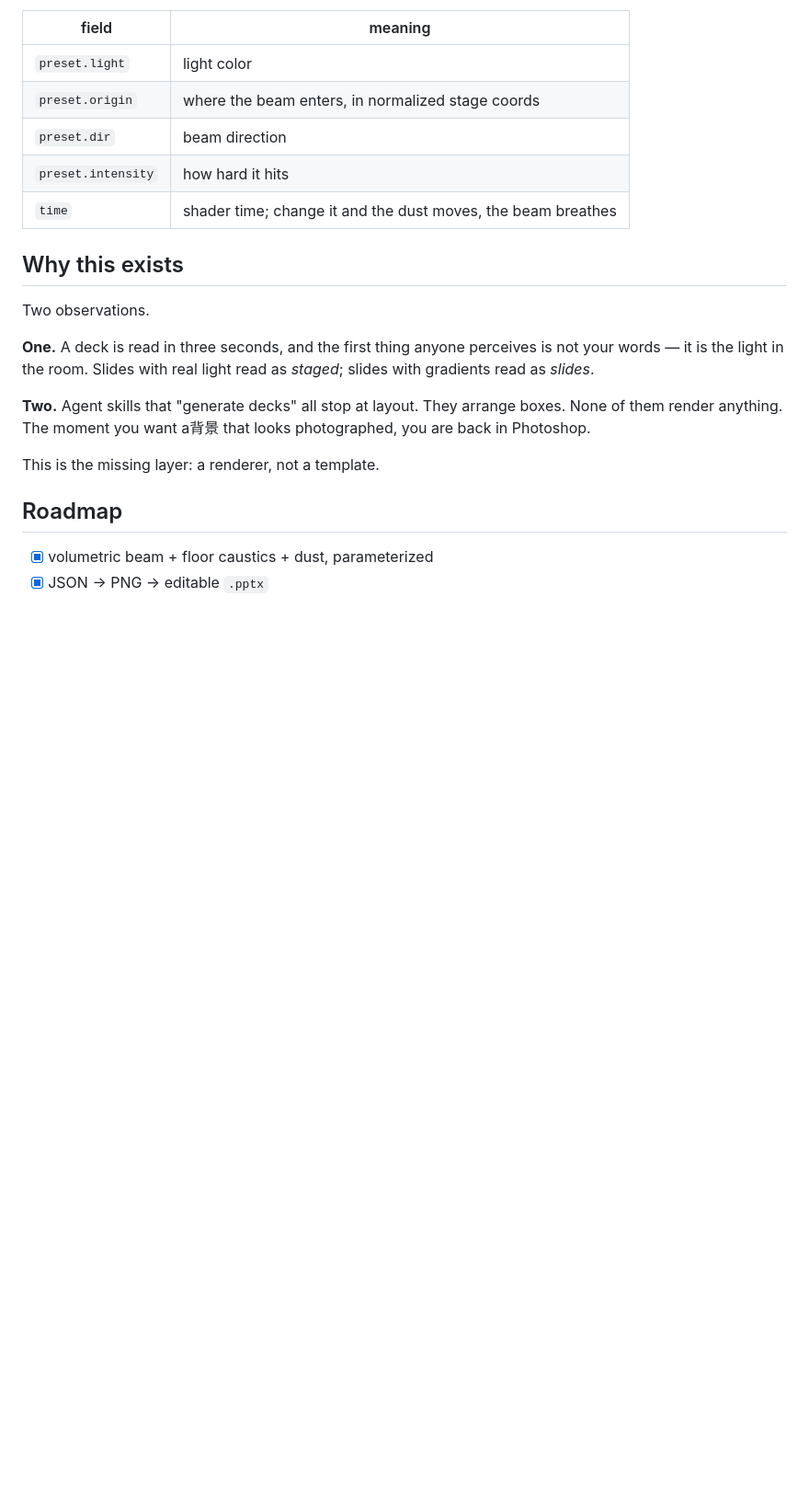
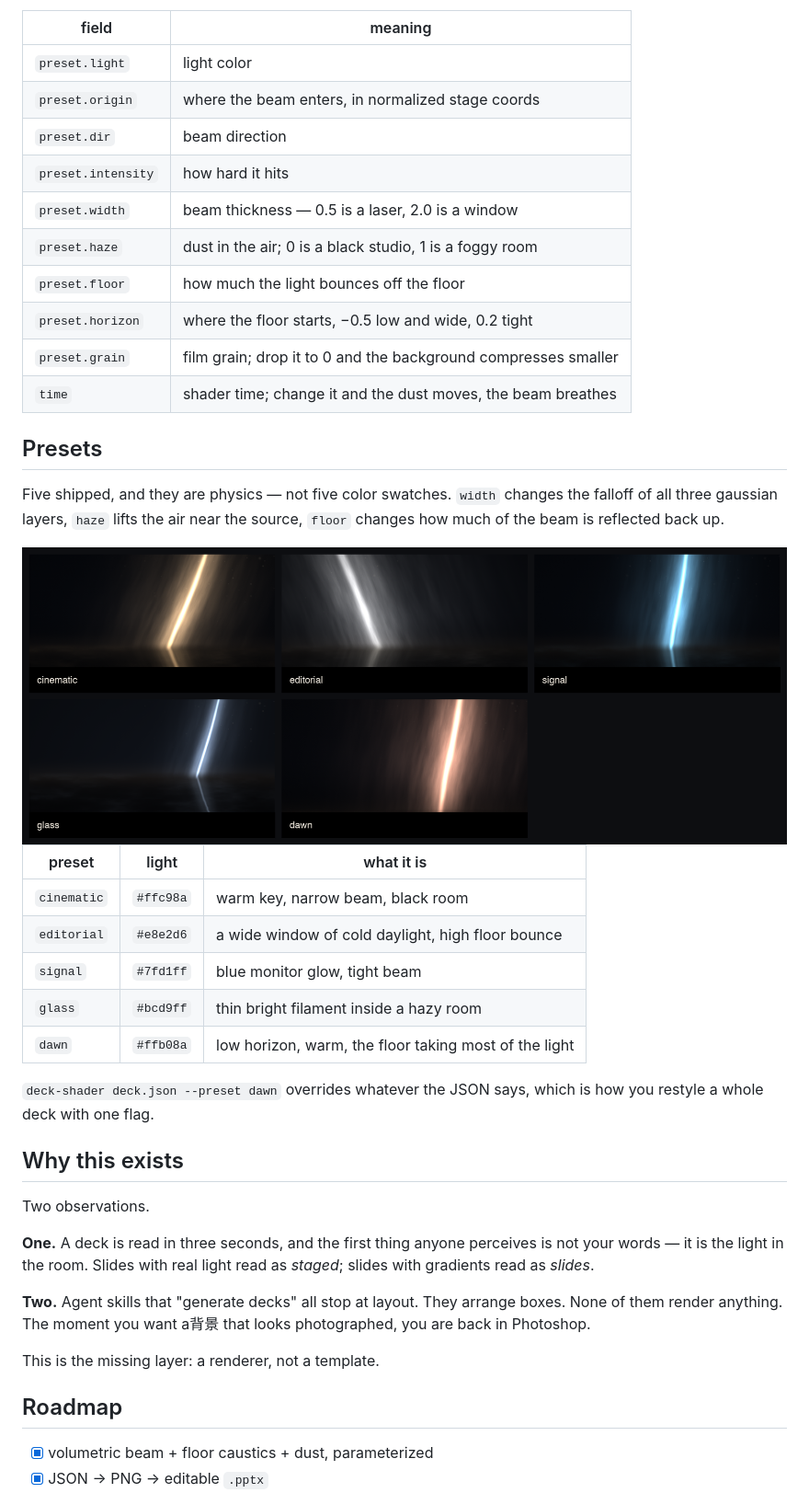
Before and after one commit to anzy-renlab-ai/deck-shader, a Markdown page: README.md, the part around one of its changes. Shown at 92% size. GitHub-like rendering; pictures changed too: docs/presets.png (added); blank space fills up the shorter version.

```diff
--- a/README.md
+++ b/README.md
@@ -166,7 +176,31 @@ whether a page can be louder than the page before it.
 | `preset.origin` | where the beam enters, in normalized stage coords |
 | `preset.dir` | beam direction |
 | `preset.intensity` | how hard it hits |
+| `preset.width` | beam thickness — 0.5 is a laser, 2.0 is a window |
+| `preset.haze` | dust in the air; 0 is a black studio, 1 is a foggy room |
+| `preset.floor` | how much the light bounces off the floor |
+| `preset.horizon` | where the floor starts, −0.5 low and wide, 0.2 tight |
+| `preset.grain` | film grain; drop it to 0 and the background compresses smaller |
 | `time` | shader time; change it and the dust moves, the beam breathes |
+
+## Presets
+
+Five shipped, and they are physics — not five color swatches. `width` changes the
+falloff of all three gaussian layers, `haze` lifts the air near the source, `floor`
+changes how much of the beam is reflected back up.
+
+<img src="docs/presets.png" width="880" alt="Five presets: cinematic, editorial, signal, glass, dawn — each a different beam width, haze and floor">
+
+| preset | light | what it is |
+|---|---|---|
+| `cinematic` | `#ffc98a` | warm key, narrow beam, black room |
+| `editorial` | `#e8e2d6` | a wide window of cold daylight, high floor bounce |
+| `signal` | `#7fd1ff` | blue monitor glow, tight beam |
+| `glass` | `#bcd9ff` | thin bright filament inside a hazy room |
+| `dawn` | `#ffb08a` | low horizon, warm, the floor taking most of the light |
+
+`deck-shader deck.json --preset dawn` overrides whatever the JSON says, which is
+how you restyle a whole deck with one flag.
 
 ## Why this exists
 
```
Also changed, not shown: other parts of README.md (+14 -4 lines), AGENTS.md (+5 -0 lines), CHANGELOG.md (added, +53 -0 lines), SKILL.md (+9 -5 lines), 15 other files.
